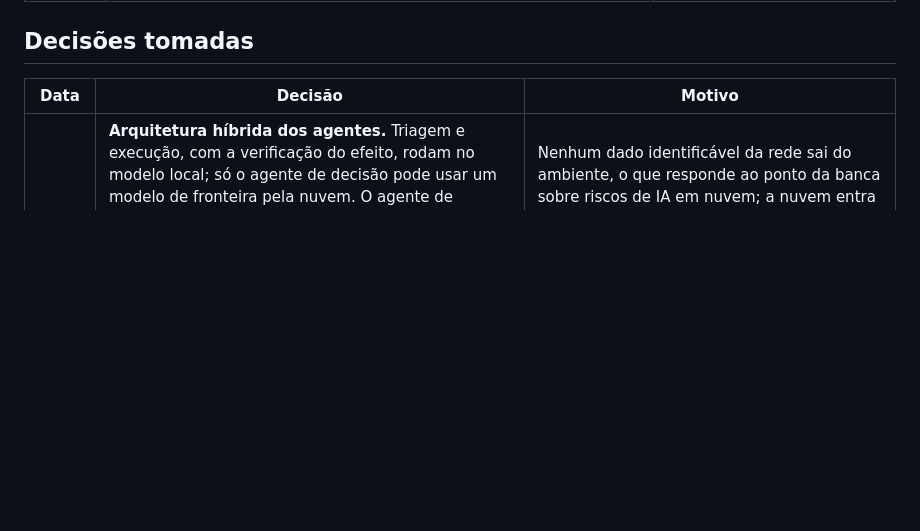
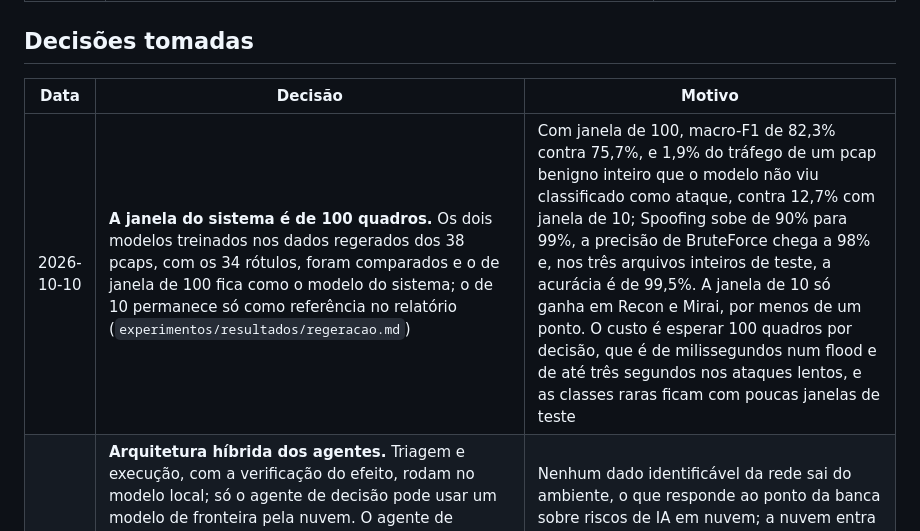
Before and after one commit to stermiix/SentryIoT, a Markdown page: ROADMAP.md, the part around the change. Rendered like a GitHub page; blank space fills up the shorter version.

Commit message:
ROADMAP: a janela do sistema é de 100 quadros

```diff
--- a/ROADMAP.md
+++ b/ROADMAP.md
@@ -30,6 +30,7 @@ datas do edital, na Fase 4 e na Fase 5, não mudam.
 
 | Data | Decisão | Motivo |
 |---|---|---|
+| 2026-10-10 | **A janela do sistema é de 100 quadros.** Os dois modelos treinados nos dados regerados dos 38 pcaps, com os 34 rótulos, foram comparados e o de janela de 100 fica como o modelo do sistema; o de 10 permanece só como referência no relatório (`experimentos/resultados/regeracao.md`) | Com janela de 100, macro-F1 de 82,3% contra 75,7%, e 1,9% do tráfego de um pcap benigno inteiro que o modelo não viu classificado como ataque, contra 12,7% com janela de 10; Spoofing sobe de 90% para 99%, a precisão de BruteForce chega a 98% e, nos três arquivos inteiros de teste, a acurácia é de 99,5%. A janela de 10 só ganha em Recon e Mirai, por menos de um ponto. O custo é esperar 100 quadros por decisão, que é de milissegundos num flood e de até três segundos nos ataques lentos, e as classes raras ficam com poucas janelas de teste |
 | 2026-10-10 | **Arquitetura híbrida dos agentes.** Triagem e execução, com a verificação do efeito, rodam no modelo local; só o agente de decisão pode usar um modelo de fronteira pela nuvem. O agente de decisão recebe apenas o resumo da triagem (categoria, confiança, features e contagens), com endereços e nomes de dispositivo trocados por rótulos neutros pelo orquestrador; o agente de execução, local, desfaz a troca e é o único com credenciais. O orquestrador permite as três configurações, tudo local, tudo na nuvem e híbrida | Nenhum dado identificável da rede sai do ambiente, o que responde ao ponto da banca sobre riscos de IA em nuvem; a nuvem entra só onde a qualidade do modelo pesa, que é a escolha da mitigação; e a comparação entre as três configurações, em qualidade, custo e tempo, é resultado do artigo. O contrato já impede que o agente de decisão veja a tool de executar |
 | 2026-10-10 | **O usuário é avisado pelo classificador antes dos agentes, e pode marcar o incidente como já resolvido.** Ao abrir um incidente, o servidor notifica o usuário na hora, com categoria e confiança. A interface tem o botão "Já resolvido", que grava um evento no log; o agente de execução consulta esse estado antes de qualquer ação e, com a marca, não aplica remediação e só explica o incidente. O log grava o instante de cada etapa, da janela à verificação | A detecção leva menos de um segundo e a resposta dos agentes leva de meio minuto a alguns minutos; quem opera a rede pode agir antes, e o sistema não pode atropelar uma ação humana já tomada. Os instantes gravados medem o tempo entre detecção e remediação, com e sem a intervenção, que é uma das medidas do artigo |
 | 2026-10-10 | **Os dados de treino são regerados a partir dos pcaps, com o nosso extrator, em janela única e com o rótulo decidido pelo atacante.** Cada pcap é extraído com janela de 10 e de 100, os dois modelos são treinados e a janela é escolhida pelas métricas. Num pcap benigno toda janela é benigna; num pcap de ataque a janela só leva o rótulo do arquivo se tem um quadro de um dos sete Raspberry Pi atacantes, e senão é descartada. Treino e teste são divididos por tempo dentro de cada pcap (os primeiros 70% das janelas para o treino), ou por arquivo inteiro quando o rótulo tem mais de um pcap (`codigo/classificador/regerar.py`, `experimentos/resultados/regeracao.md`) | O modelo treinado no `MERGED_CSV` aprende o tamanho da janela, de 100 nos floods e de 10 nas demais classes, em vez do comportamento do tráfego: com a outra janela, um flood vira Recon e uma varredura vira flood, e tirar as seis colunas da janela não resolve (`teste_da_janela.md`). O rótulo oficial é do arquivo inteiro, e a medida com script versionado mostrou que entre 33% e 87% das janelas de 10 dos pcaps de varredura, força bruta, Web e spoofing não têm nenhum quadro do atacante (acima de 57% em todos, menos no `Recon-HostDiscovery`) (`janelas_sem_atacante.md`). O `MERGED_CSV` não guarda o arquivo de origem, então não permitia dividir por arquivo nem filtrar pelo atacante |
```
